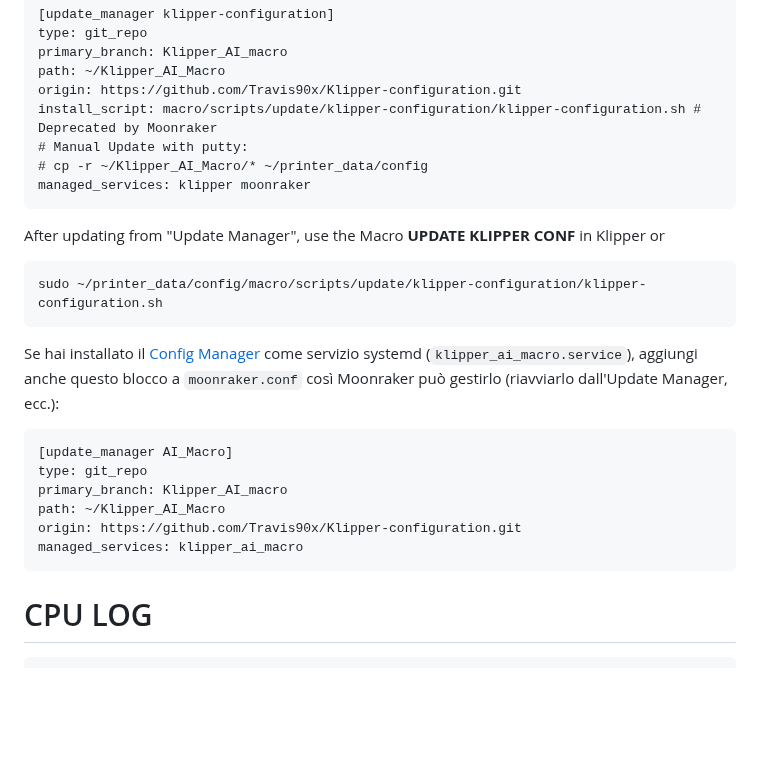
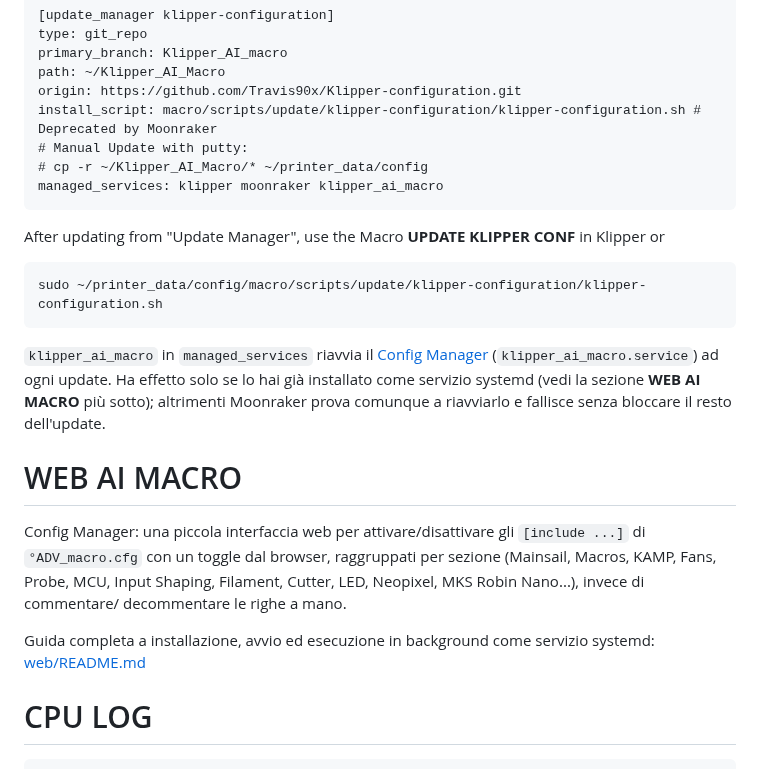
Before and after one commit to Travis90x/Klipper-configuration, a Markdown page: README.md, the part around the change. Drawn GitHub-style; blank space fills up the shorter version.

Commit message:
README: remove duplicate update_manager block, add WEB AI MACRO section
[update_manager AI_Macro] duplicated [update_manager klipper-configuration]
almost entirely (same type: git_repo, same path, same origin) just to add
klipper_ai_macro to managed_services. Drop the duplicate block and add
klipper_ai_macro directly to the existing entry's managed_services list
instead, with a note on when it takes effect.

Add a WEB AI MACRO section describing the Config Manager web tool and
linking to web/README.md for the full install guide.

````diff
--- a/README.md
+++ b/README.md
@@ -75,7 +75,7 @@ origin: https://github.com/Travis90x/Klipper-configuration.git
 install_script: macro/scripts/update/klipper-configuration/klipper-configuration.sh # Deprecated by Moonraker
 # Manual Update with putty:
 # cp -r ~/Klipper_AI_Macro/* ~/printer_data/config
-managed_services: klipper moonraker
+managed_services: klipper moonraker klipper_ai_macro
 ```
 After updating from "Update Manager", use the Macro **UPDATE KLIPPER CONF** in Klipper
 or
@@ -83,18 +83,22 @@ or
 sudo ~/printer_data/config/macro/scripts/update/klipper-configuration/klipper-configuration.sh
 ```
 
-Se hai installato il [Config Manager](web/README.md) come servizio systemd
-(`klipper_ai_macro.service`), aggiungi anche questo blocco a `moonraker.conf`
-così Moonraker può gestirlo (riavviarlo dall'Update Manager, ecc.):
+`klipper_ai_macro` in `managed_services` riavvia il [Config Manager](web/README.md)
+(`klipper_ai_macro.service`) ad ogni update. Ha effetto solo se lo hai già
+installato come servizio systemd (vedi la sezione **WEB AI MACRO** più sotto);
+altrimenti Moonraker prova comunque a riavviarlo e fallisce senza bloccare
+il resto dell'update.
 
-```
-[update_manager AI_Macro]
-type: git_repo
-primary_branch: Klipper_AI_macro
-path: ~/Klipper_AI_Macro
-origin: https://github.com/Travis90x/Klipper-configuration.git
-managed_services: klipper_ai_macro
-```
+# WEB AI MACRO
+
+Config Manager: una piccola interfaccia web per attivare/disattivare gli
+`[include ...]` di `°ADV_macro.cfg` con un toggle dal browser, raggruppati
+per sezione (Mainsail, Macros, KAMP, Fans, Probe, MCU, Input Shaping,
+Filament, Cutter, LED, Neopixel, MKS Robin Nano...), invece di commentare/
+decommentare le righe a mano.
+
+Guida completa a installazione, avvio ed esecuzione in background come
+servizio systemd: [web/README.md](web/README.md)
 
 # CPU LOG
 ```
````
